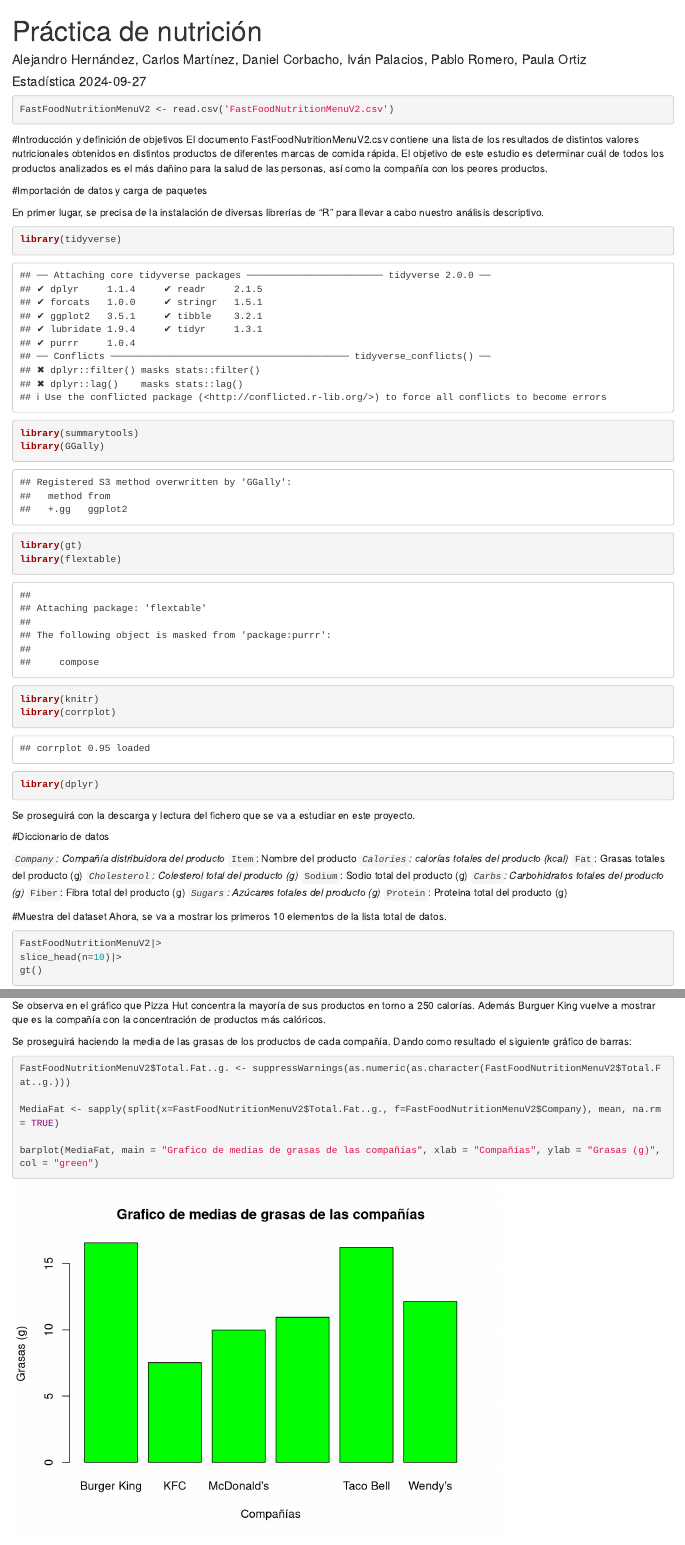
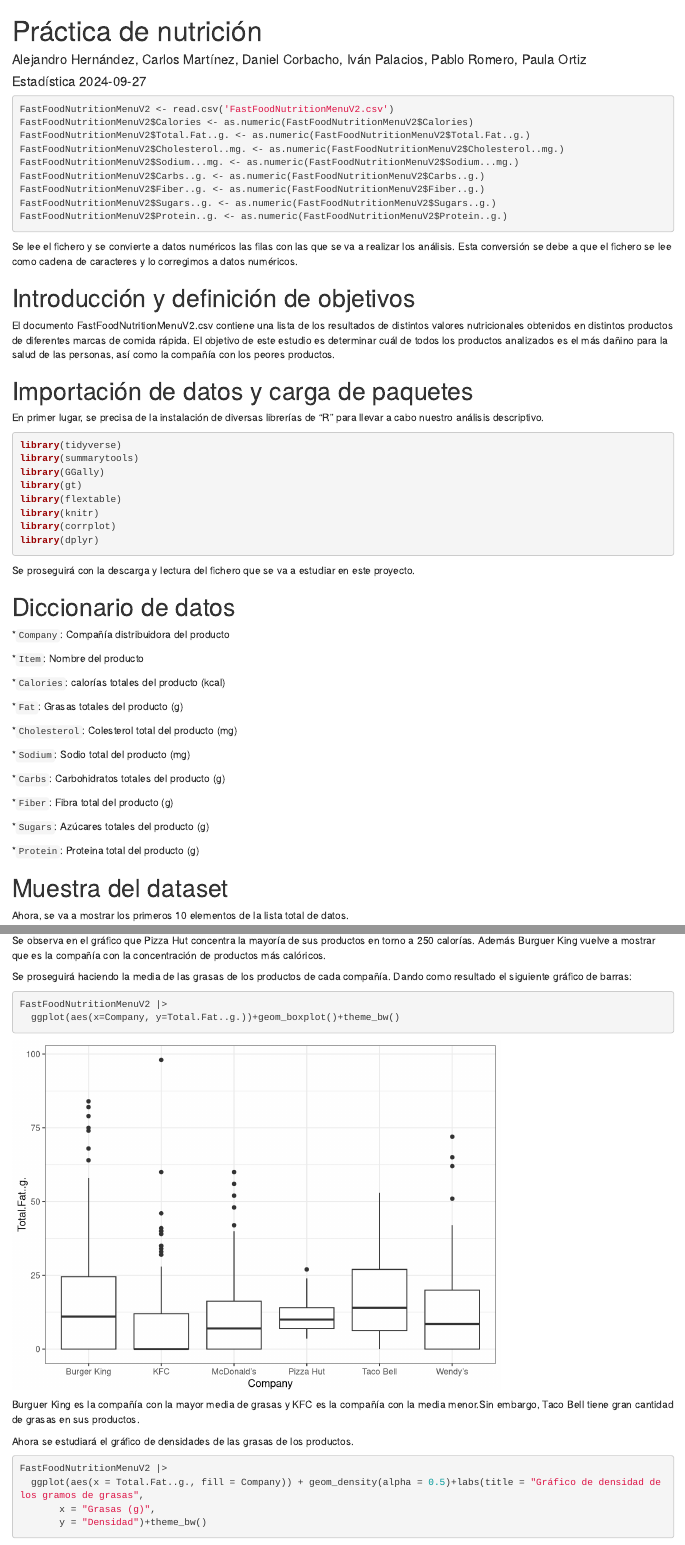
Before and after one commit to Songukiller222/Practica_1_Estadistica_Descriptiva, an R Markdown document (Practica/Practica_1_Estadistica_Descriptiva_Rmd.Rmd): the page in a window 1100 px wide, from its top, and a second part further down, joined at a grey line. Rendered offline with R 4.5, knitr and Pandoc, with nearby package versions; some code elsewhere in the file could not run offline.

Commit message:
Se ha cambiado los datos a numéricos

````diff
--- a/Practica/Practica_1_Estadistica_Descriptiva_Rmd.Rmd
+++ b/Practica/Practica_1_Estadistica_Descriptiva_Rmd.Rmd
@@ -6,20 +6,34 @@ date: "Estadística 2024-09-27"
 ---
 
 ```{r setup, include=FALSE}
-knitr::opts_chunk$set(echo = TRUE)
+knitr::opts_chunk$set(echo = TRUE,
+                      message=FALSE,
+                      warning=FALSE)
 ```
 
 ```{r}
 FastFoodNutritionMenuV2 <- read.csv('FastFoodNutritionMenuV2.csv')
+FastFoodNutritionMenuV2$Calories <- as.numeric(FastFoodNutritionMenuV2$Calories)
+FastFoodNutritionMenuV2$Total.Fat..g. <- as.numeric(FastFoodNutritionMenuV2$Total.Fat..g.)
+FastFoodNutritionMenuV2$Cholesterol..mg. <- as.numeric(FastFoodNutritionMenuV2$Cholesterol..mg.)
+FastFoodNutritionMenuV2$Sodium...mg. <- as.numeric(FastFoodNutritionMenuV2$Sodium...mg.)
+FastFoodNutritionMenuV2$Carbs..g. <- as.numeric(FastFoodNutritionMenuV2$Carbs..g.)
+FastFoodNutritionMenuV2$Fiber..g. <- as.numeric(FastFoodNutritionMenuV2$Fiber..g.)
+FastFoodNutritionMenuV2$Sugars..g. <- as.numeric(FastFoodNutritionMenuV2$Sugars..g.)
+FastFoodNutritionMenuV2$Protein..g. <- as.numeric(FastFoodNutritionMenuV2$Protein..g.)
 ```
 
-#Introducción y definición de objetivos
+Se lee el fichero y se convierte a datos numéricos las filas con las que se va a realizar los análisis. Esta conversión se debe a que el fichero se lee como cadena de caracteres y lo corregimos a datos numéricos.
+
+# Introducción y definición de objetivos
+
 El documento FastFoodNutritionMenuV2.csv contiene una lista de los resultados de distintos valores nutricionales obtenidos en distintos productos de diferentes marcas de comida rápida.
 El objetivo de este estudio es determinar cuál de todos los productos analizados es el más dañino para la salud de las personas, así como la compañía con los peores productos.
 
-#Importación de datos y carga de paquetes
+# Importación de datos y carga de paquetes
 
 En primer lugar, se precisa de la instalación de diversas librerías de "R" para llevar a cabo nuestro análisis descriptivo.
+
 ```{r}
 
 library(tidyverse)
@@ -31,23 +45,34 @@ library(knitr)
 library(corrplot)
 library(dplyr)
 ```
+
 Se proseguirá con la descarga y lectura del fichero que se va a estudiar en este proyecto.
 
-#Diccionario de datos
+# Diccionario de datos
 
 *`Company`: Compañía distribuidora del producto
+
 *`Item`: Nombre del producto
+
 *`Calories`: calorías totales del producto (kcal)
+
 *`Fat`: Grasas totales del producto (g)
-*`Cholesterol`: Colesterol total del producto (g)
-*`Sodium`: Sodio total del producto (g)
+
+*`Cholesterol`: Colesterol total del producto (mg)
+
+*`Sodium`: Sodio total del producto (mg)
+
 *`Carbs`: Carbohidratos totales del producto (g)
+
 *`Fiber`: Fibra total del producto (g)
+
 *`Sugars`: Azúcares totales del producto (g)
+
 *`Protein`: Proteina total del producto (g)
 
 
-#Muestra del dataset
+# Muestra del dataset
+
 Ahora, se va a mostrar los primeros 10 elementos de la lista total de datos.
 
 
@@ -105,17 +138,15 @@ Ahora se procede a estudiar que compañia es la más perjudicial a partir del es
 Se comienzará haciendo la media de las calorías de los productos de cada compañía. Resultando el siguiente gráfico de barras:
 
 ```{r}
-FastFoodNutritionMenuV2$Calories <- suppressWarnings(as.numeric(as.character(FastFoodNutritionMenuV2$Calories)))
-
-MediaCalories <- sapply(split(x=FastFoodNutritionMenuV2$Calories, f=FastFoodNutritionMenuV2$Company), mean, na.rm = TRUE)
-
-barplot(MediaCalories, main = "Gráfico de medias de calorías de los productos", xlab = "Compañías", ylab = "Calorías (kcal)", col = "cyan")
+FastFoodNutritionMenuV2 |>
+  ggplot(aes(x=Company, y=Calories))+geom_boxplot()+theme_bw()
 
 ```
 
 Como se puede observar, la compañía más calórica es Burguer King, y la menos calórica KFC.
 
 Ahora se procede a analizar un gráfico de densidad de las calorías de los productos.
+
 ```{r}
 FastFoodNutritionMenuV2 |>
   ggplot(aes(x = Calories, fill = Company)) + geom_density(alpha = 0.5)+labs(title = "Gráfico de densidad del número de calorías",
@@ -128,16 +159,14 @@ Se observa en el gráfico que Pizza Hut concentra la mayoría de sus productos e
 Se proseguirá haciendo la media de las grasas de los productos de cada compañía. Dando como resultado el siguiente gráfico de barras:
 
 ```{r}
-FastFoodNutritionMenuV2$Total.Fat..g. <- suppressWarnings(as.numeric(as.character(FastFoodNutritionMenuV2$Total.Fat..g.)))
-
-MediaFat <- sapply(split(x=FastFoodNutritionMenuV2$Total.Fat..g., f=FastFoodNutritionMenuV2$Company), mean, na.rm = TRUE)
-
-barplot(MediaFat, main = "Grafico de medias de grasas de las compañías", xlab = "Compañías", ylab = "Grasas (g)", col = "green")
+FastFoodNutritionMenuV2 |>
+  ggplot(aes(x=Company, y=Total.Fat..g.))+geom_boxplot()+theme_bw()
 ```
 
 Burguer King es la compañía con la mayor media de grasas y KFC es la compañía con la media menor.Sin embargo, Taco Bell tiene gran cantidad de grasas en sus productos.
 
 Ahora se estudiará el gráfico de densidades de las grasas de los productos.
+
 ```{r}
 FastFoodNutritionMenuV2 |>
   ggplot(aes(x = Total.Fat..g., fill = Company)) + geom_density(alpha = 0.5)+labs(title = "Gráfico de densidad de los gramos de grasas",
````
Also changed, not shown: Practica/Practica_1_Estadistica_Descriptiva_Rmd.html, Practica/Practica_1_Estadistica_Descriptiva_Rmd.Rmd (19 more changed lines).
